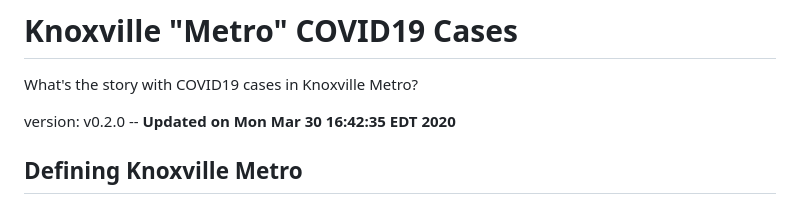
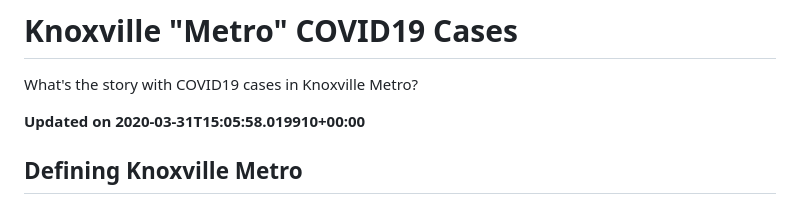
Before and after one commit to kcavagnolo/knx-covid, a Markdown page: README.md, the part around the change. Drawn GitHub-style.

```diff
--- a/README.md
+++ b/README.md
@@ -2,7 +2,7 @@
 
 What's the story with COVID19 cases in Knoxville Metro?
 
-version: v0.2.0 -- **Updated on Mon Mar 30 16:42:35 EDT 2020**
+**Updated on 2020-03-31T15:05:58.019910+00:00**
 
 ## Defining Knoxville Metro
 
```
Also changed, not shown: imgs/metro-all-fit.png, imgs/metro-all-forecasted-components.png, imgs/metro-all-forecasted.png, imgs/metro-all.png, imgs/metro-county-cases.png, 3 other files.
